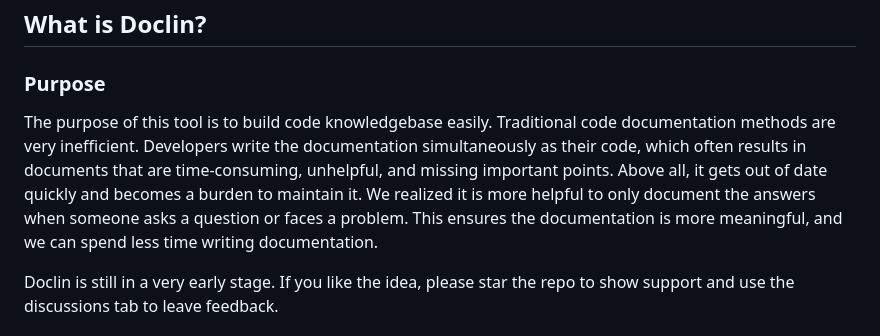
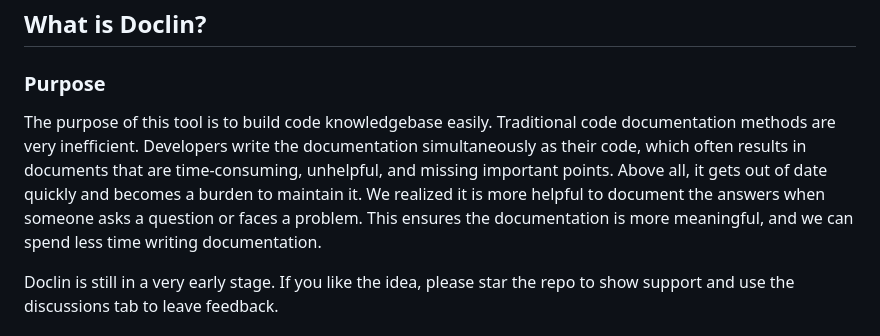
Before and after one commit to doclin-dev/doclin, a Markdown page: README.md, the part around the change. Rendered like a GitHub page.

```diff
--- a/README.md
+++ b/README.md
@@ -16,7 +16,7 @@ Currently only supports VS Code, but to be extended to other IDEs once we valida
 
 ### Purpose
 
-The purpose of this tool is to build code knowledgebase easily. Traditional code documentation methods are very inefficient. Developers write the documentation simultaneously as their code, which often results in documents that are time-consuming, unhelpful, and missing important points. Above all, it gets out of date quickly and becomes a burden to maintain it. We realized it is more helpful to only document the answers when someone asks a question or faces a problem. This ensures the documentation is more meaningful, and we can spend less time writing documentation.
+The purpose of this tool is to build code knowledgebase easily. Traditional code documentation methods are very inefficient. Developers write the documentation simultaneously as their code, which often results in documents that are time-consuming, unhelpful, and missing important points. Above all, it gets out of date quickly and becomes a burden to maintain it. We realized it is more helpful to document the answers when someone asks a question or faces a problem. This ensures the documentation is more meaningful, and we can spend less time writing documentation.
 
 Doclin is still in a very early stage. If you like the idea, please star the repo to show support and use the discussions tab to leave feedback.
 
```
